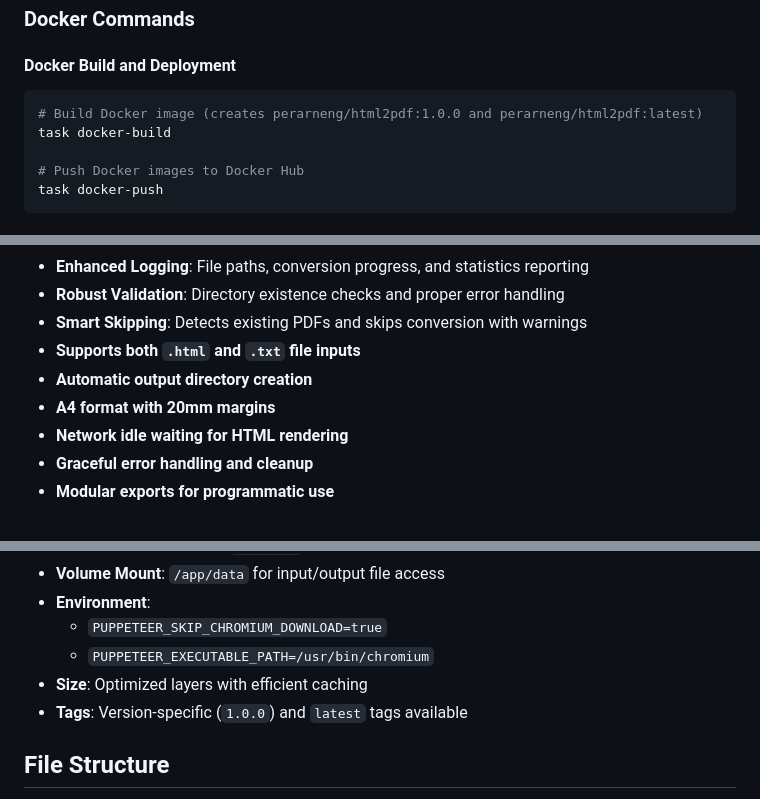
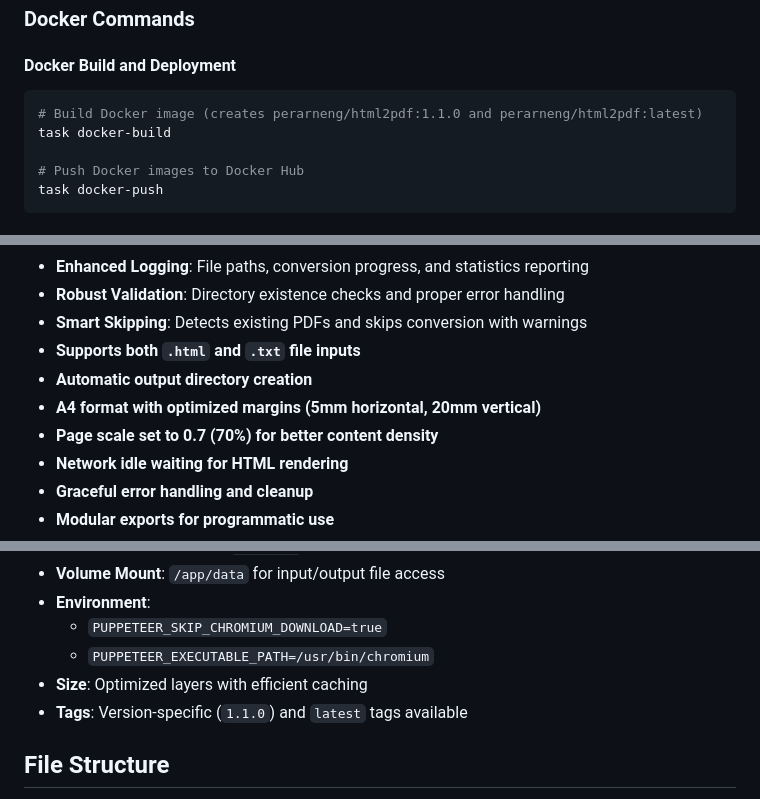
Before and after one commit to scalebit-com/html2pdf, a Markdown page: CLAUDE.md, 3 parts joined by grey strips. GitHub-like rendering.

````diff
--- a/CLAUDE.md
+++ b/CLAUDE.md
@@ -42,7 +42,7 @@ task test-conversion
 
 #### Docker Build and Deployment
 ```bash
-# Build Docker image (creates perarneng/html2pdf:1.0.0 and perarneng/html2pdf:latest)
+# Build Docker image (creates perarneng/html2pdf:1.1.0 and perarneng/html2pdf:latest)
 task docker-build
 
 # Push Docker images to Docker Hub
@@ -154,7 +154,8 @@ html2pdf recurse --help
 - **Smart Skipping**: Detects existing PDFs and skips conversion with warnings
 - **Supports both `.html` and `.txt` file inputs**
 - **Automatic output directory creation**
-- **A4 format with 20mm margins**
+- **A4 format with optimized margins (5mm horizontal, 20mm vertical)**
+- **Page scale set to 0.7 (70%) for better content density**
 - **Network idle waiting for HTML rendering**
 - **Graceful error handling and cleanup**
 - **Modular exports for programmatic use**
@@ -179,7 +180,7 @@ html2pdf recurse --help
   - `PUPPETEER_SKIP_CHROMIUM_DOWNLOAD=true`
   - `PUPPETEER_EXECUTABLE_PATH=/usr/bin/chromium`
 - **Size**: Optimized layers with efficient caching
-- **Tags**: Version-specific (`1.0.0`) and `latest` tags available
+- **Tags**: Version-specific (`1.1.0`) and `latest` tags available
 
 ## File Structure
 
````
Also changed, not shown: README.md (+4 -3 lines).
